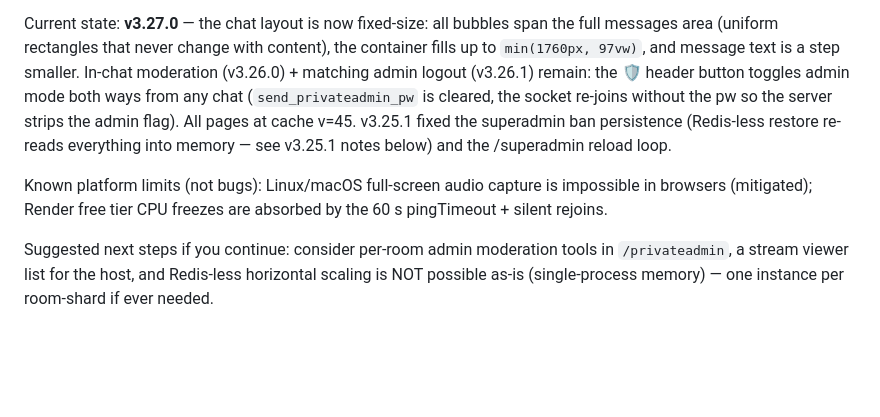
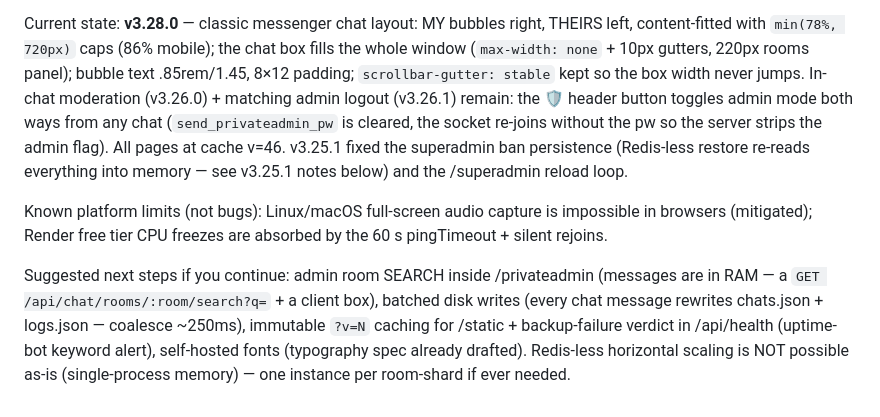
Before and after one commit to Xenom54/send-file-sharing, a Markdown page: AI_HANDOFF.md, the part around one of its changes. Rendered like a GitHub page; blank space fills up the shorter version.

Commit message:
docs: AI_HANDOFF — v3.28.0 bookkeeping + refreshed next steps

```diff
--- a/AI_HANDOFF.md
+++ b/AI_HANDOFF.md
@@ -225,14 +225,15 @@ Recent releases: **v3.27.0 fixed-size chat (every message bubble now spans the F
 chats_archive + bulk recycle, v3.7.0 direct `#public`/`#kali` links, v3.6.0 Linux audio
 fallback panel, v3.5.0 Arabic filenames, v3.4.0 full voice mesh.
 
-Current state: **v3.27.0** — the chat layout is now fixed-size: all bubbles span
-the full messages area (uniform rectangles that never change with content),
-the container fills up to `min(1760px, 97vw)`, and message text is a step
-smaller. In-chat moderation (v3.26.0) + matching admin logout (v3.26.1) remain:
-the 🛡️ header button toggles admin mode both ways from any chat
-(`send_privateadmin_pw` is cleared, the socket re-joins without the pw so the
-server strips the admin flag). All pages at cache v=45. v3.25.1 fixed the
-superadmin ban persistence
+Current state: **v3.28.0** — classic messenger chat layout: MY bubbles right,
+THEIRS left, content-fitted with `min(78%, 720px)` caps (86% mobile); the chat
+box fills the whole window (`max-width: none` + 10px gutters, 220px rooms
+panel); bubble text .85rem/1.45, 8×12 padding; `scrollbar-gutter: stable`
+kept so the box width never jumps. In-chat moderation (v3.26.0) + matching
+admin logout (v3.26.1) remain: the 🛡️ header button toggles admin mode both
+ways from any chat (`send_privateadmin_pw` is cleared, the socket re-joins
+without the pw so the server strips the admin flag). All pages at cache v=46.
+v3.25.1 fixed the superadmin ban persistence
 (Redis-less restore re-reads everything into memory — see v3.25.1 notes below)
 and the /superadmin reload loop.
 
@@ -240,6 +241,11 @@ Known platform limits (not bugs): Linux/macOS full-screen audio capture is impos
 in browsers (mitigated); Render free tier CPU freezes are absorbed by the 60 s
 pingTimeout + silent rejoins.
 
-Suggested next steps if you continue: consider per-room admin moderation tools in
-`/privateadmin`, a stream viewer list for the host, and Redis-less horizontal scaling is
-NOT possible as-is (single-process memory) — one instance per room-shard if ever needed.
+Suggested next steps if you continue: admin room SEARCH inside /privateadmin
+(messages are in RAM — a `GET /api/chat/rooms/:room/search?q=` + a client box),
+batched disk writes (every chat message rewrites chats.json + logs.json —
+coalesce ~250ms), immutable `?v=N` caching for /static + backup-failure
+verdict in /api/health (uptime-bot keyword alert), self-hosted fonts
+(typography spec already drafted). Redis-less horizontal scaling is NOT
+possible as-is (single-process memory) — one instance per room-shard if ever
+needed.
```
Also changed, not shown: other parts of AI_HANDOFF.md (+1 -1 lines).
